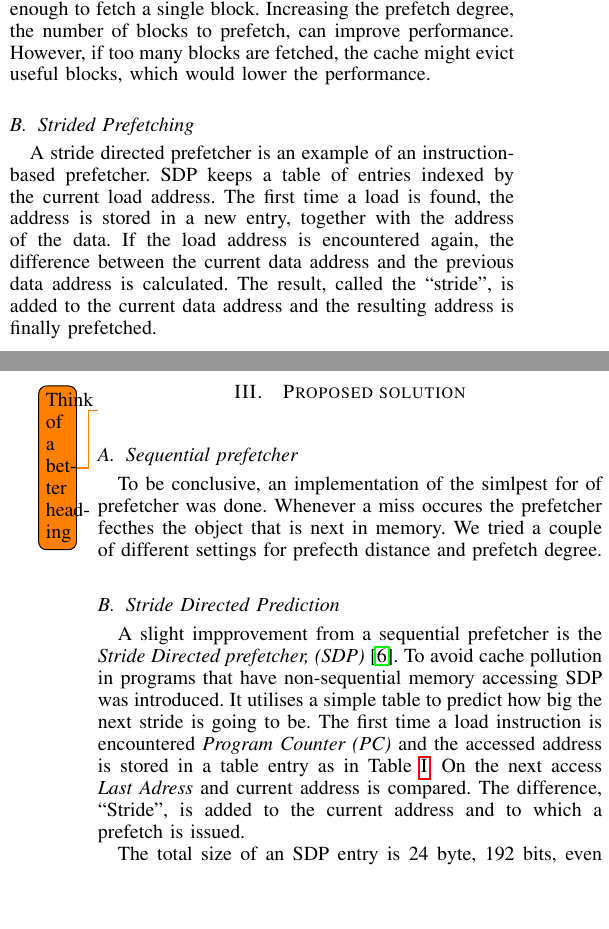
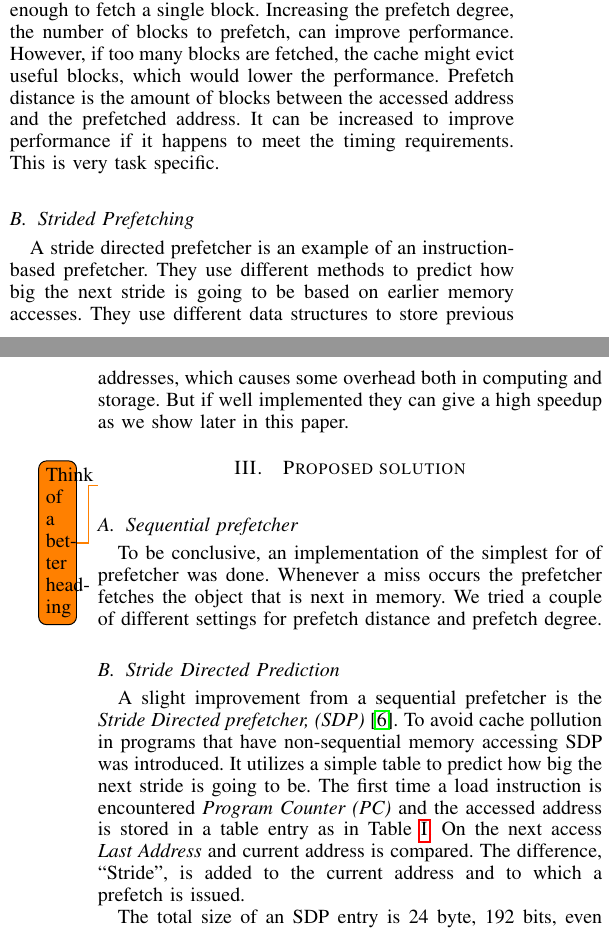
Before and after one commit to jvals/TDT4260-Report, a LaTeX paper (main.tex, which reads sections/background.tex, sections/proposed_solution.tex): two parts of the columns of pages 1 and 2 of 4, joined at a grey line, cut so that both start at the same text, the shorter picture padded with empty space. Compiled offline with pdfLaTeX.

Commit message:
spell check

```diff
--- a/sections/background.tex
+++ b/sections/background.tex
@@ -27,15 +27,16 @@ programs with linear flow, but it's often not enough to fetch a single
 block. Increasing the prefetch degree, the number of blocks to
 prefetch, can improve performance. However, if too many blocks are
 fetched, the cache might evict useful blocks, which would lower the
-performance.
+performance. Prefetch distance is the amount of blocks between the
+accessed address and the prefetched address. It can be increased to
+improve performance if it happens to meet the timing requirements.
+This is very task specific.
 
 \subsection{Strided Prefetching}
 
 A stride directed prefetcher is an example of an instruction-based
-prefetcher. SDP keeps a table of entries indexed by the current load
-address. The first time a load is found, the address is stored in a
-new entry, together with the address of the data. If the load address
-is encountered again, the difference between the current data address
-and the previous data address is calculated. The result, called the
-``stride'', is added to the current data address and the resulting address
-is finally prefetched.
+prefetcher. They use different methods to predict how big the next
+stride is going to be based on earlier memory accesses. They use
+different data structures to store previous addresses, which causes
+some overhead both in computing and storage. But if well implemented
+they can give a high speedup as we show later in this paper.
--- a/sections/proposed_solution.tex
+++ b/sections/proposed_solution.tex
@@ -7,20 +7,20 @@
 % Use illustrations when possible to convey the message
 
 \subsection{Sequential prefetcher}
-To be conclusive, an implementation of the simlpest for of prefetcher
-was done. Whenever a miss occures the prefetcher fecthes the object
+To be conclusive, an implementation of the simplest for of prefetcher
+was done. Whenever a miss occurs the prefetcher fetches the object
 that is next in memory. We tried a couple of different settings for
-prefecth distance and prefetch degree.
+prefetch distance and prefetch degree.
 
 \subsection{Stride Directed Prediction}
-A slight impprovement from a sequential prefetcher is the
+A slight improvement from a sequential prefetcher is the
 \textit{Stride Directed prefetcher, (SDP)}~\cite{sdp}.
 To avoid cache pollution in programs that have non-sequential memory
-accessing SDP was introduced. It utilises a simple table to
+accessing SDP was introduced. It utilizes a simple table to
 predict how big the next stride is going to be. The first time a load
 instruction is encountered \textit{Program Counter (PC)} and the
 accessed address is stored in a table entry as in
-Table~\ref{table:sdpentry}. On the next access \textit{Last Adress}
+Table~\ref{table:sdpentry}. On the next access \textit{Last Address}
 and current address is compared. The difference, ``Stride'', is added
 to the current address and to which a prefetch is issued.
 
```
Also changed, not shown: sections/abstract.tex (+0 -1 lines), sections/conclusion.tex (+1 -1 lines), sections/discussion.tex (+2 -2 lines), sections/introduction.tex (+1 -1 lines), sections/related_work.tex (+1 -1 lines), sections/results.tex (+1 -1 lines), sections/proposed_solution.tex (2 more changed lines).
